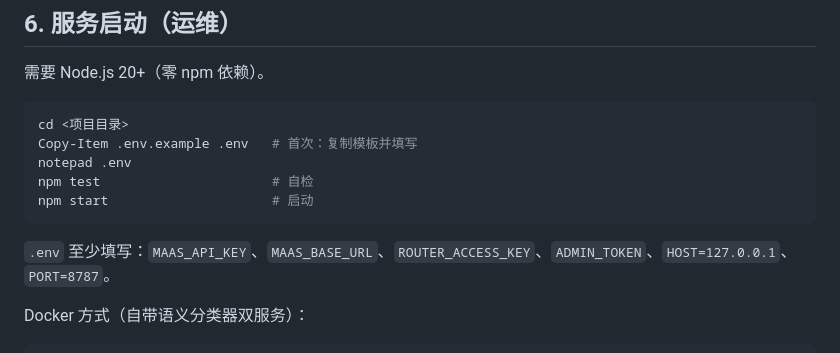
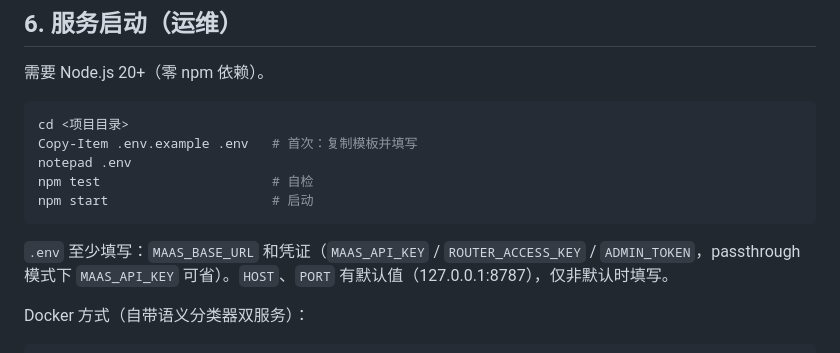
Before and after one commit to xwbmotor/cmtoken-auto-model-router, a Markdown page: docs/使用说明.md, the part around the change. GitHub-like rendering.

Commit message:
docs: 修正 .env 必填项表述（Codex 文档一致性检查发现）
README 只列 3 项凭证为最低必填，使用说明却称 6 项必填（含 HOST/PORT）——实际 HOST/PORT 有
默认值（127.0.0.1:8787），passthrough 模式下 MAAS_API_KEY 也可省。统一为准确口径。

````diff
--- a/docs/使用说明.md
+++ b/docs/使用说明.md
@@ -239,7 +239,7 @@ npm test                      # 自检
 npm start                     # 启动
 ```
 
-`.env` 至少填写：`MAAS_API_KEY`、`MAAS_BASE_URL`、`ROUTER_ACCESS_KEY`、`ADMIN_TOKEN`、`HOST=127.0.0.1`、`PORT=8787`。
+`.env` 至少填写：`MAAS_BASE_URL` 和凭证（`MAAS_API_KEY` / `ROUTER_ACCESS_KEY` / `ADMIN_TOKEN`，passthrough 模式下 `MAAS_API_KEY` 可省）。`HOST`、`PORT` 有默认值（127.0.0.1:8787），仅非默认时填写。
 
 Docker 方式（自带语义分类器双服务）：
 
````
